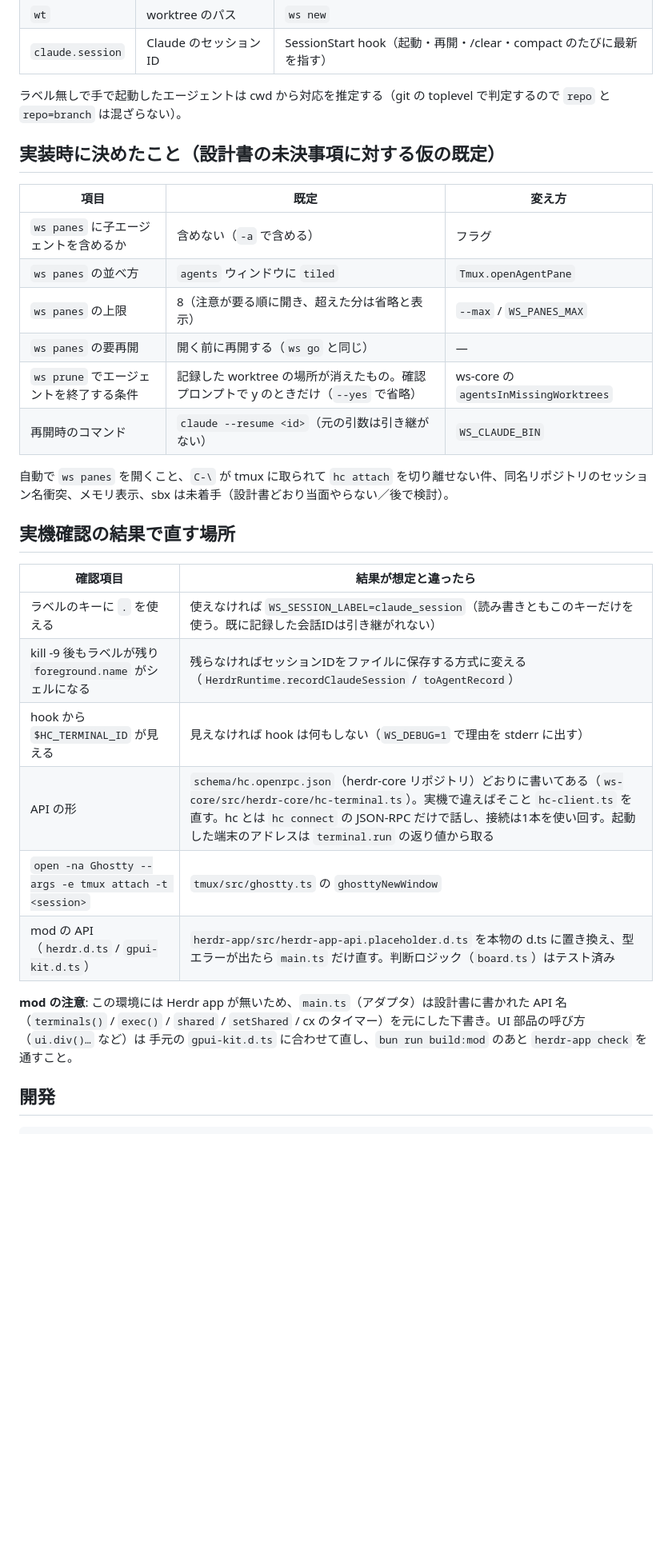
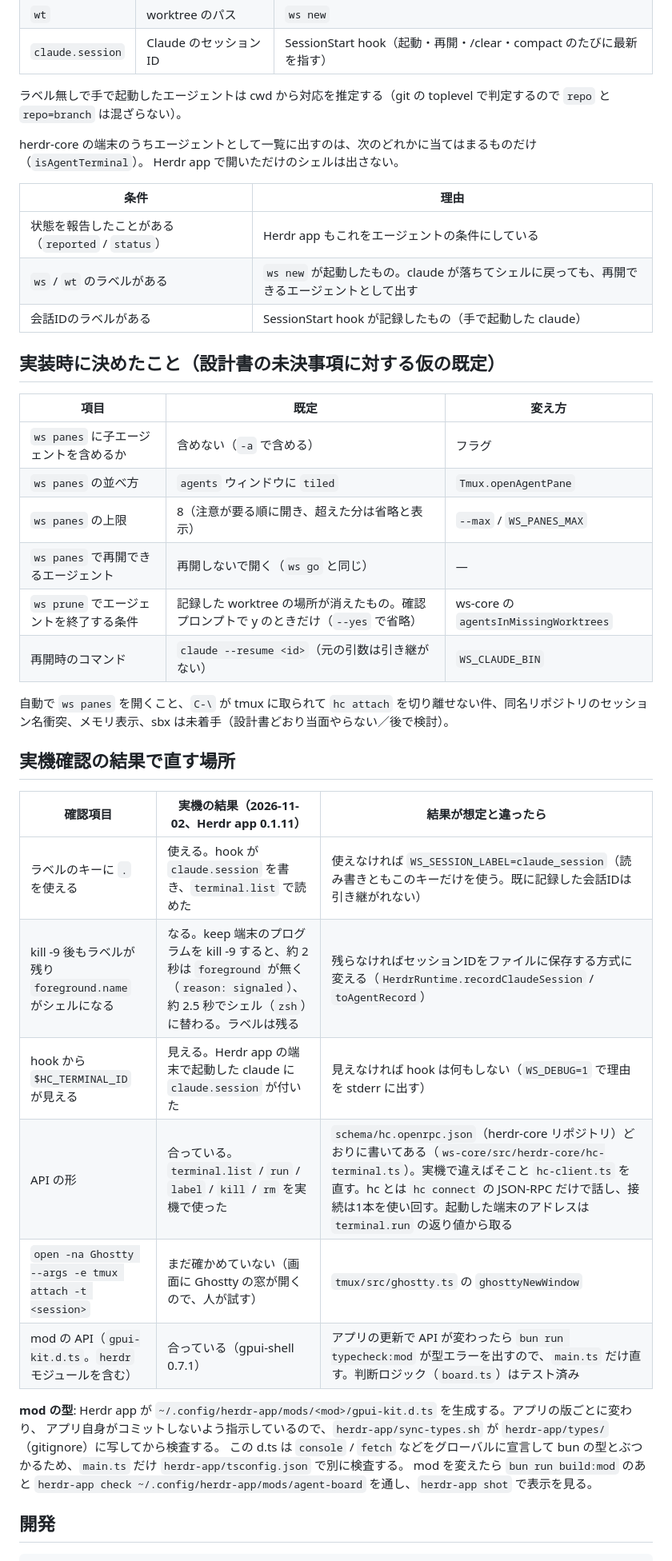
Before and after one commit to qsat/sandbox, a Markdown page: herdr-tools/README.md, the part around one of its changes. Shown at 80% size. Drawn GitHub-style; blank space fills up the shorter version.

Commit message:
herdr-tools: README に停止・再開の操作と実機確認の結果を書く
- 使い方の表に、停止（確認のダイアログ）と再開（ボタン、R、ws resume）を書く
- エージェントとみなす端末の規則と、mod の型の扱いを書く
- 実機確認項目（M0）の結果を書く。Ghostty の新しい窓を開く件だけ、まだ確かめていない

Co-Authored-By: Claude Opus 5.5 <noreply@anthropic.com>

```diff
--- a/herdr-tools/README.md
+++ b/herdr-tools/README.md
@@ -105,6 +107,15 @@ core のイベント（`events.subscribe`）で自動更新し、tmux 側の変
 
 ラベル無しで手で起動したエージェントは cwd から対応を推定する（git の toplevel で判定するので `repo` と `repo=branch` は混ざらない）。
 
+herdr-core の端末のうちエージェントとして一覧に出すのは、次のどれかに当てはまるものだけ（`isAgentTerminal`）。
+Herdr app で開いただけのシェルは出さない。
+
+| 条件 | 理由 |
+| --- | --- |
+| 状態を報告したことがある（`reported` / `status`） | Herdr app もこれをエージェントの条件にしている |
+| `ws` / `wt` のラベルがある | `ws new` が起動したもの。claude が落ちてシェルに戻っても、再開できるエージェントとして出す |
+| 会話IDのラベルがある | SessionStart hook が記録したもの（手で起動した claude） |
+
 ## 実装時に決めたこと（設計書の未決事項に対する仮の既定）
 
 | 項目 | 既定 | 変え方 |
@@ -112,7 +123,7 @@ core のイベント（`events.subscribe`）で自動更新し、tmux 側の変
 | `ws panes` に子エージェントを含めるか | 含めない（`-a` で含める） | フラグ |
 | `ws panes` の並べ方 | `agents` ウィンドウに `tiled` | `Tmux.openAgentPane` |
 | `ws panes` の上限 | 8（注意が要る順に開き、超えた分は省略と表示） | `--max` / `WS_PANES_MAX` |
-| `ws panes` の要再開 | 開く前に再開する（`ws go` と同じ） | — |
+| `ws panes` で再開できるエージェント | 再開しないで開く（`ws go` と同じ） | — |
 | `ws prune` でエージェントを終了する条件 | 記録した worktree の場所が消えたもの。確認プロンプトで y のときだけ（`--yes` で省略） | ws-core の `agentsInMissingWorktrees` |
 | 再開時のコマンド | `claude --resume <id>`（元の引数は引き継がない） | `WS_CLAUDE_BIN` |
 
@@ -120,18 +131,19 @@ core のイベント（`events.subscribe`）で自動更新し、tmux 側の変
 
 ## 実機確認の結果で直す場所
 
-| 確認項目 | 結果が想定と違ったら |
-| --- | --- |
-| ラベルのキーに `.` を使える | 使えなければ `WS_SESSION_LABEL=claude_session`（読み書きともこのキーだけを使う。既に記録した会話IDは引き継がれない） |
-| kill -9 後もラベルが残り `foreground.name` がシェルになる | 残らなければセッションIDをファイルに保存する方式に変える（`HerdrRuntime.recordClaudeSession` / `toAgentRecord`） |
-| hook から `$HC_TERMINAL_ID` が見える | 見えなければ hook は何もしない（`WS_DEBUG=1` で理由を stderr に出す） |
-| API の形 | `schema/hc.openrpc.json`（herdr-core リポジトリ）どおりに書いてある（`ws-core/src/herdr-core/hc-terminal.ts`）。実機で違えばそこと `hc-client.ts` を直す。hc とは `hc connect` の JSON-RPC だけで話し、接続は1本を使い回す。起動した端末のアドレスは `terminal.run` の返り値から取る |
-| `open -na Ghostty --args -e tmux attach -t <session>` | `tmux/src/ghostty.ts` の `ghosttyNewWindow` |
-| mod の API（`herdr.d.ts` / `gpui-kit.d.ts`） | `herdr-app/src/herdr-app-api.placeholder.d.ts` を本物の d.ts に置き換え、型エラーが出たら `main.ts` だけ直す。判断ロジック（`board.ts`）はテスト済み |
+| 確認項目 | 実機の結果（2026-11-02、Herdr app 0.1.11） | 結果が想定と違ったら |
+| --- | --- | --- |
+| ラベルのキーに `.` を使える | 使える。hook が `claude.session` を書き、`terminal.list` で読めた | 使えなければ `WS_SESSION_LABEL=claude_session`（読み書きともこのキーだけを使う。既に記録した会話IDは引き継がれない） |
+| kill -9 後もラベルが残り `foreground.name` がシェルになる | なる。keep 端末のプログラムを kill -9 すると、約 2 秒は `foreground` が無く（`reason: signaled`）、約 2.5 秒でシェル（`zsh`）に替わる。ラベルは残る | 残らなければセッションIDをファイルに保存する方式に変える（`HerdrRuntime.recordClaudeSession` / `toAgentRecord`） |
+| hook から `$HC_TERMINAL_ID` が見える | 見える。Herdr app の端末で起動した claude に `claude.session` が付いた | 見えなければ hook は何もしない（`WS_DEBUG=1` で理由を stderr に出す） |
+| API の形 | 合っている。`terminal.list` / `run` / `label` / `kill` / `rm` を実機で使った | `schema/hc.openrpc.json`（herdr-core リポジトリ）どおりに書いてある（`ws-core/src/herdr-core/hc-terminal.ts`）。実機で違えばそこと `hc-client.ts` を直す。hc とは `hc connect` の JSON-RPC だけで話し、接続は1本を使い回す。起動した端末のアドレスは `terminal.run` の返り値から取る |
+| `open -na Ghostty --args -e tmux attach -t <session>` | まだ確かめていない（画面に Ghostty の窓が開くので、人が試す） | `tmux/src/ghostty.ts` の `ghosttyNewWindow` |
+| mod の API（`gpui-kit.d.ts`。`herdr` モジュールを含む） | 合っている（gpui-shell 0.7.1） | アプリの更新で API が変わったら `bun run typecheck:mod` が型エラーを出すので、`main.ts` だけ直す。判断ロジック（`board.ts`）はテスト済み |
 
-**mod の注意**: この環境には Herdr app が無いため、`main.ts`（アダプタ）は設計書に書かれた API 名
-（`terminals()` / `exec()` / `shared` / `setShared` / cx のタイマー）を元にした下書き。UI 部品の呼び方（`ui.div()…` など）は
-手元の `gpui-kit.d.ts` に合わせて直し、`bun run build:mod` のあと `herdr-app check` を通すこと。
+**mod の型**: Herdr app が `~/.config/herdr-app/mods/<mod>/gpui-kit.d.ts` を生成する。アプリの版ごとに変わり、
+アプリ自身がコミットしないよう指示しているので、`herdr-app/sync-types.sh` が `herdr-app/types/`（gitignore）に写してから検査する。
+この d.ts は `console` / `fetch` などをグローバルに宣言して bun の型とぶつかるため、`main.ts` だけ `herdr-app/tsconfig.json` で別に検査する。
+mod を変えたら `bun run build:mod` のあと `herdr-app check ~/.config/herdr-app/mods/agent-board` を通し、`herdr-app shot` で表示を見る。
 
 ## 開発
 
```
Also changed, not shown: other parts of herdr-tools/README.md (+10 -8 lines).
